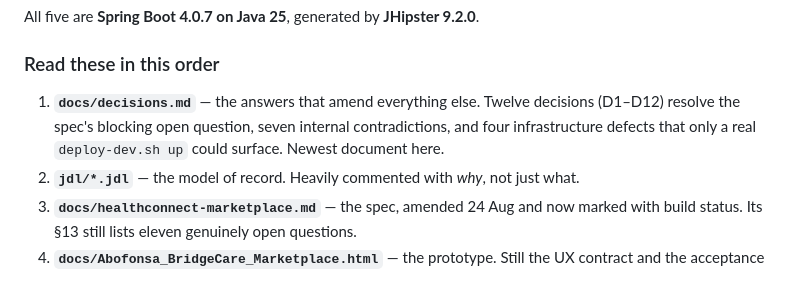
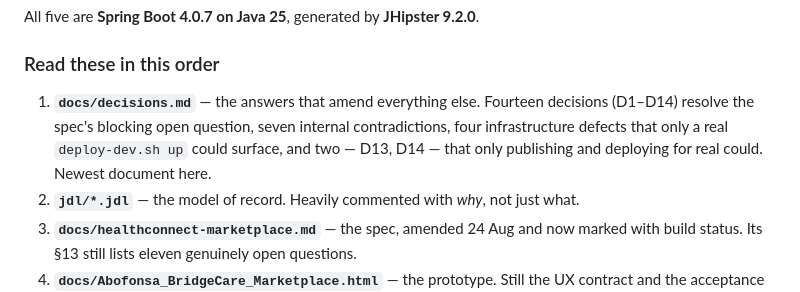
Before and after one commit to kojoampia/hc-market, a Markdown page: CLAUDE.md, the part around the change. Rendered like a GitHub page.

```diff
--- a/CLAUDE.md
+++ b/CLAUDE.md
@@ -26,9 +26,10 @@ All five are **Spring Boot 4.0.7 on Java 25**, generated by **JHipster 9.2.0**.
 
 ### Read these in this order
 
-1. **`docs/decisions.md`** — the answers that amend everything else. Twelve decisions (D1–D12)
-   resolve the spec's blocking open question, seven internal contradictions, and four infrastructure
-   defects that only a real `deploy-dev.sh up` could surface. Newest document here.
+1. **`docs/decisions.md`** — the answers that amend everything else. Fourteen decisions (D1–D14)
+   resolve the spec's blocking open question, seven internal contradictions, four infrastructure
+   defects that only a real `deploy-dev.sh up` could surface, and two — D13, D14 — that only
+   publishing and deploying for real could. Newest document here.
 2. **`jdl/*.jdl`** — the model of record. Heavily commented with *why*, not just what.
 3. **`docs/healthconnect-marketplace.md`** — the spec, amended 24 Aug and now marked with build
    status. Its §13 still lists eleven genuinely open questions.
```
Also changed, not shown: docs/decisions.md (+40 -0 lines).
